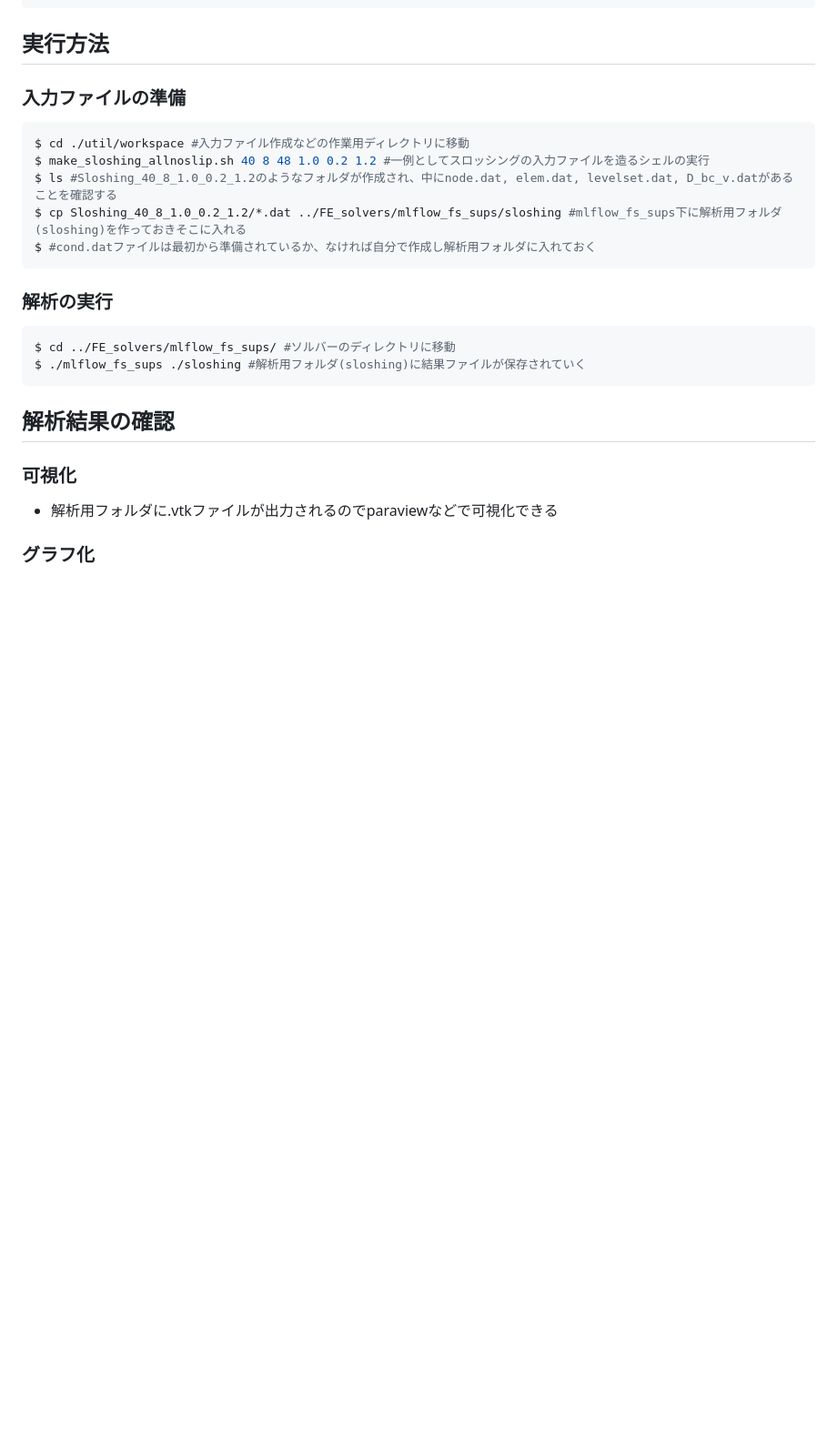
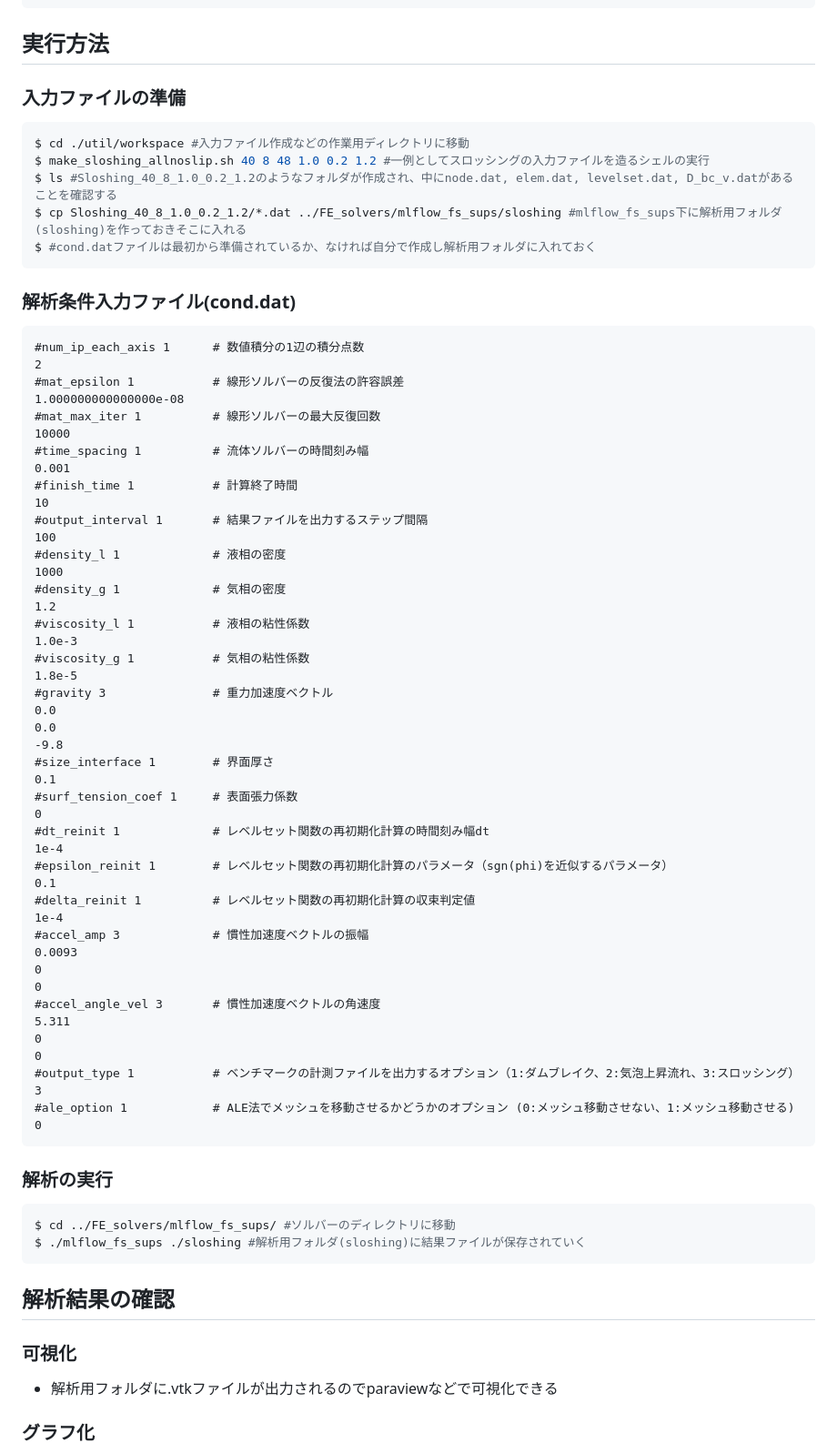
Before and after one commit to tomon-R/bbfe_mlflow, a Markdown page: README.md, the part around one of its changes. Shown at 91% size. Rendered like a GitHub page; blank space fills up the shorter version.

````diff
--- a/README.md
+++ b/README.md
@@ -68,6 +70,57 @@ $ cp Sloshing_40_8_1.0_0.2_1.2/*.dat ../FE_solvers/mlflow_fs_sups/sloshing #mlfl
 $ #cond.datファイルは最初から準備されているか、なければ自分で作成し解析用フォルダに入れておく
 ```
 
+### 解析条件入力ファイル(cond.dat)
+
+```plaintext
+#num_ip_each_axis 1      # 数値積分の1辺の積分点数
+2
+#mat_epsilon 1           # 線形ソルバーの反復法の許容誤差
+1.000000000000000e-08
+#mat_max_iter 1          # 線形ソルバーの最大反復回数
+10000
+#time_spacing 1          # 流体ソルバーの時間刻み幅
+0.001
+#finish_time 1           # 計算終了時間
+10
+#output_interval 1       # 結果ファイルを出力するステップ間隔
+100
+#density_l 1             # 液相の密度
+1000
+#density_g 1             # 気相の密度
+1.2
+#viscosity_l 1           # 液相の粘性係数
+1.0e-3
+#viscosity_g 1           # 気相の粘性係数
+1.8e-5
+#gravity 3               # 重力加速度ベクトル
+0.0
+0.0
+-9.8
+#size_interface 1        # 界面厚さ
+0.1
+#surf_tension_coef 1     # 表面張力係数
+0
+#dt_reinit 1             # レベルセット関数の再初期化計算の時間刻み幅dt
+1e-4
+#epsilon_reinit 1        # レベルセット関数の再初期化計算のパラメータ（sgn(phi)を近似するパラメータ）
+0.1
+#delta_reinit 1          # レベルセット関数の再初期化計算の収束判定値
+1e-4
+#accel_amp 3             # 慣性加速度ベクトルの振幅
+0.0093
+0
+0
+#accel_angle_vel 3       # 慣性加速度ベクトルの角速度
+5.311
+0
+0
+#output_type 1           # ベンチマークの計測ファイルを出力するオプション（1:ダムブレイク、2:気泡上昇流れ、3:スロッシング）
+3
+#ale_option 1            # ALE法でメッシュを移動させるかどうかのオプション (0:メッシュ移動させない、1:メッシュ移動させる)
+0
+```
+
 ### 解析の実行
 ```shell
 $ cd ../FE_solvers/mlflow_fs_sups/ #ソルバーのディレクトリに移動
````
Also changed, not shown: other parts of README.md (+25 -16 lines).
